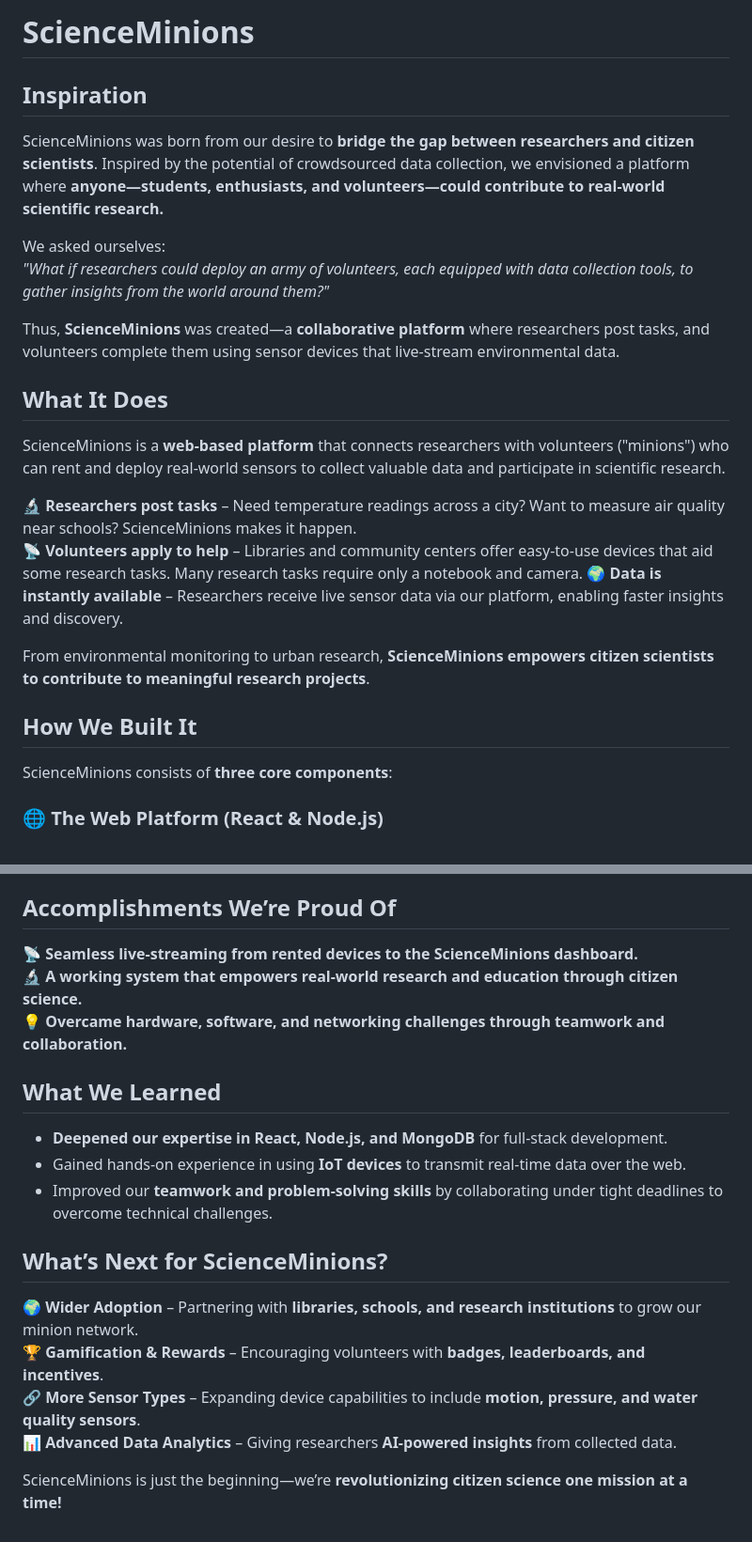
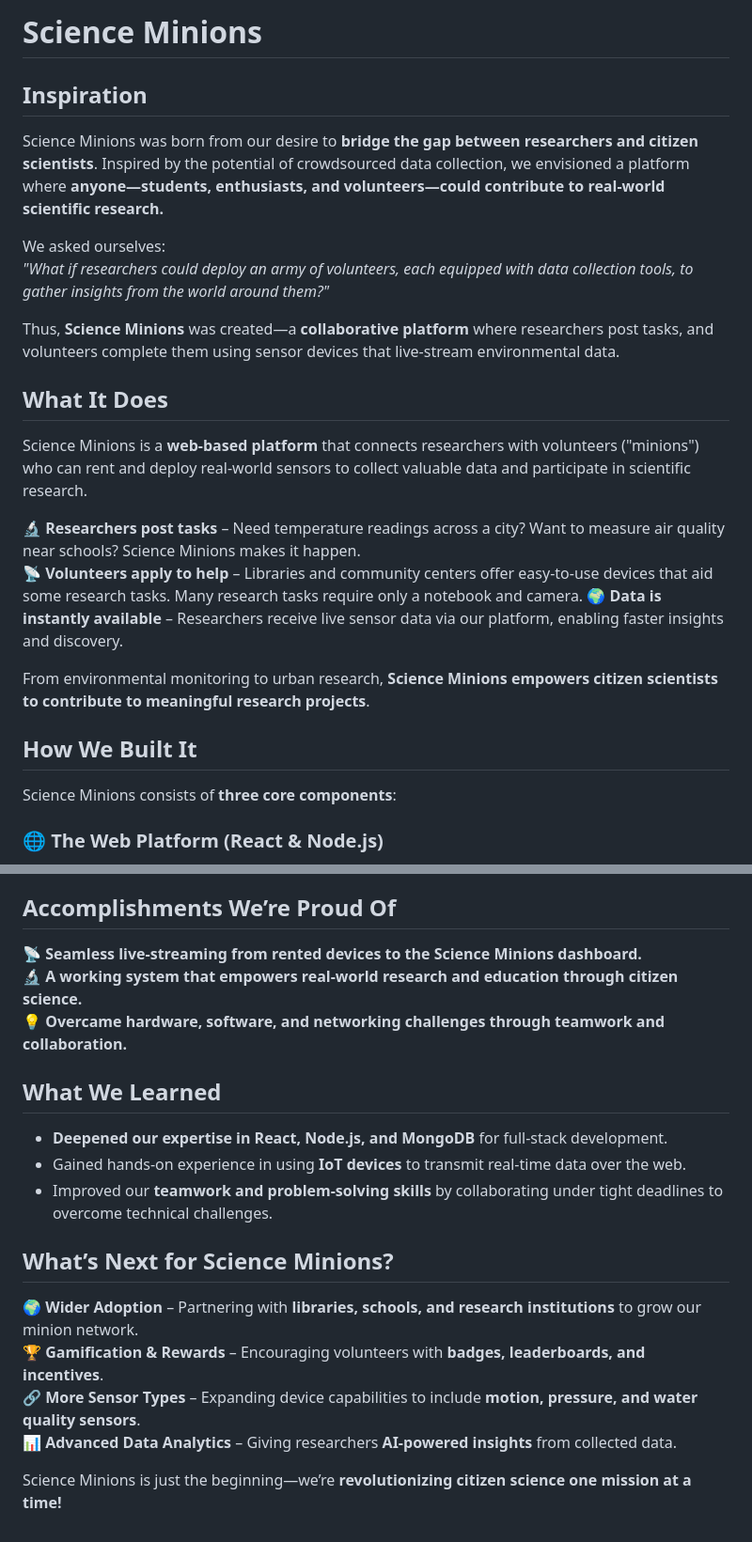
Before and after one commit to lukkn/CivicHacks, a Markdown page: README.md, 2 parts joined by grey strips. Shown at 94% size. GitHub-like rendering.

```diff
--- a/README.md
+++ b/README.md
@@ -1,24 +1,24 @@
-# **ScienceMinions**
+# **Science Minions**
 
 ## **Inspiration**
-ScienceMinions was born from our desire to **bridge the gap between researchers and citizen scientists**. Inspired by the potential of crowdsourced data collection, we envisioned a platform where **anyone—students, enthusiasts, and volunteers—could contribute to real-world scientific research.**
+Science Minions was born from our desire to **bridge the gap between researchers and citizen scientists**. Inspired by the potential of crowdsourced data collection, we envisioned a platform where **anyone—students, enthusiasts, and volunteers—could contribute to real-world scientific research.**
 
 We asked ourselves:
 *"What if researchers could deploy an army of volunteers, each equipped with data collection tools, to gather insights from the world around them?"*
 
-Thus, **ScienceMinions** was created—a **collaborative platform** where researchers post tasks, and volunteers complete them using sensor devices that live-stream environmental data.
+Thus, **Science Minions** was created—a **collaborative platform** where researchers post tasks, and volunteers complete them using sensor devices that live-stream environmental data.
 
 ## **What It Does**
-ScienceMinions is a **web-based platform** that connects researchers with volunteers ("minions") who can rent and deploy real-world sensors to collect valuable data and participate in scientific research.
+Science Minions is a **web-based platform** that connects researchers with volunteers ("minions") who can rent and deploy real-world sensors to collect valuable data and participate in scientific research.
 
-🔬 **Researchers post tasks** – Need temperature readings across a city? Want to measure air quality near schools? ScienceMinions makes it happen.
+🔬 **Researchers post tasks** – Need temperature readings across a city? Want to measure air quality near schools? Science Minions makes it happen.
 📡 **Volunteers apply to help** – Libraries and community centers offer easy-to-use devices that aid some research tasks. Many research tasks require only a notebook and camera.
 🌍 **Data is instantly available** – Researchers receive live sensor data via our platform, enabling faster insights and discovery.
 
-From environmental monitoring to urban research, **ScienceMinions empowers citizen scientists to contribute to meaningful research projects**.
+From environmental monitoring to urban research, **Science Minions empowers citizen scientists to contribute to meaningful research projects**.
 
 ## **How We Built It**
-ScienceMinions consists of **three core components**:
+Science Minions consists of **three core components**:
 
 ### **🌐 The Web Platform (React & Node.js)**
 - Built with **React** for a seamless user experience.
@@ -41,7 +41,7 @@ ScienceMinions consists of **three core components**:
 - Managing the **growing complexity** of our website's device rental and identification features.
 
 ## **Accomplishments We’re Proud Of**
-📡 **Seamless live-streaming from rented devices to the ScienceMinions dashboard.**
+📡 **Seamless live-streaming from rented devices to the Science Minions dashboard.**
 🔬 **A working system that empowers real-world research and education through citizen science.**
 💡 **Overcame hardware, software, and networking challenges through teamwork and collaboration.**
 
@@ -50,10 +50,10 @@ ScienceMinions consists of **three core components**:
 - Gained hands-on experience in using **IoT devices** to transmit real-time data over the web.
 - Improved our **teamwork and problem-solving skills** by collaborating under tight deadlines to overcome technical challenges.
 
-## **What’s Next for ScienceMinions?**
+## **What’s Next for Science Minions?**
 🌍 **Wider Adoption** – Partnering with **libraries, schools, and research institutions** to grow our minion network.
 🏆 **Gamification & Rewards** – Encouraging volunteers with **badges, leaderboards, and incentives**.
 🔗 **More Sensor Types** – Expanding device capabilities to include **motion, pressure, and water quality sensors**.
 📊 **Advanced Data Analytics** – Giving researchers **AI-powered insights** from collected data.
 
-ScienceMinions is just the beginning—we’re **revolutionizing citizen science one mission at a time!**
+Science Minions is just the beginning—we’re **revolutionizing citizen science one mission at a time!**
```
